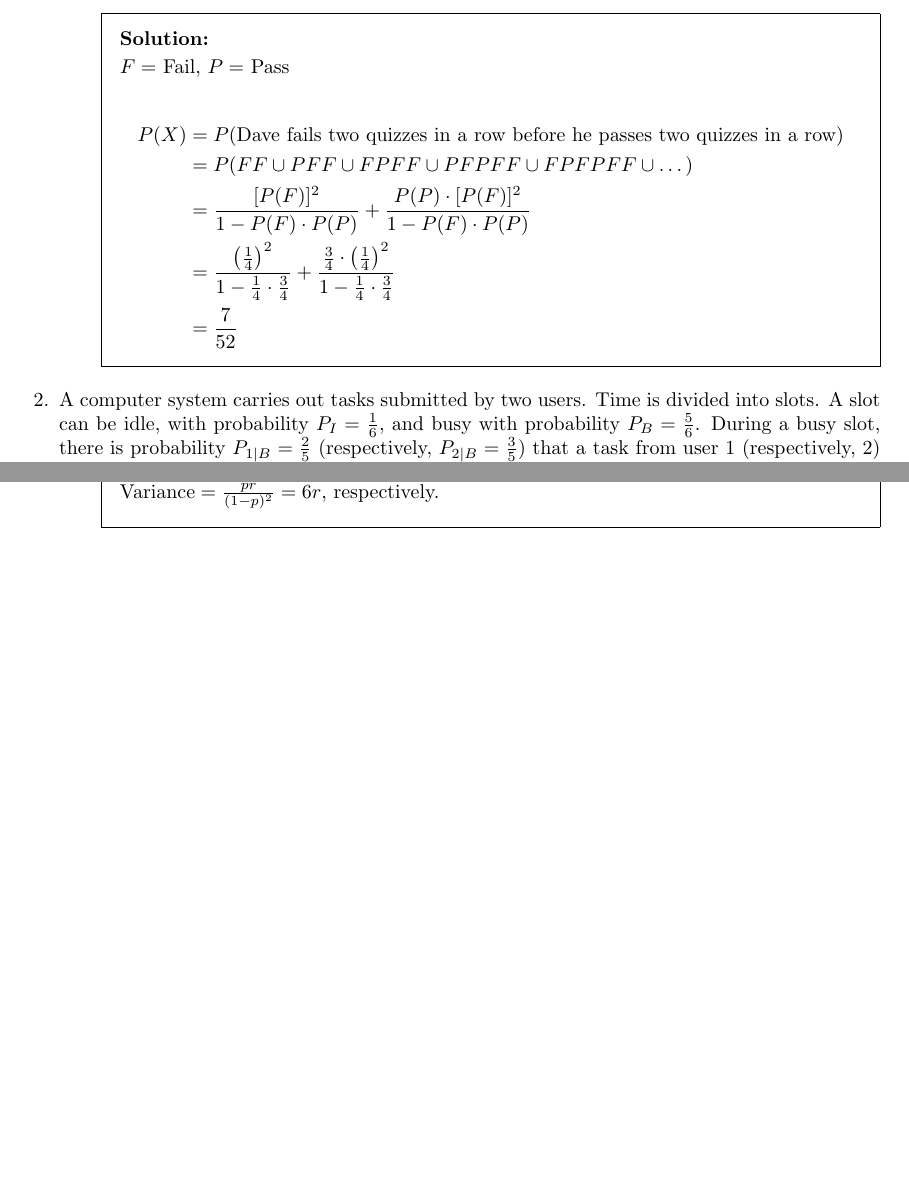
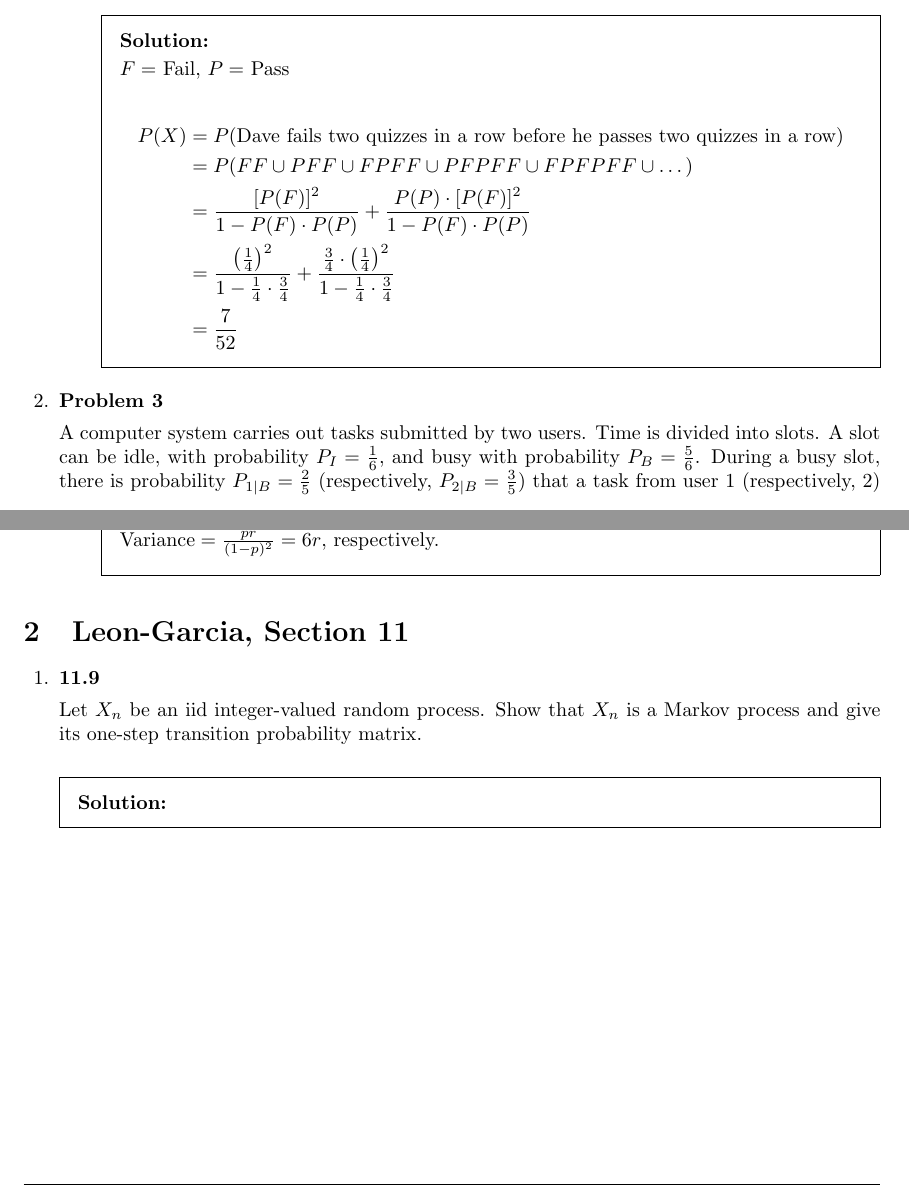
Before and after one commit to aliasgharchakera/ASP-Fall23-Assignment03, a LaTeX problem sheet (main.tex): two parts of pages 2 and 5 of 5, joined at a grey line, cut so that both start at the same text, the shorter picture padded with empty space. Compiled offline with pdfLaTeX.

Commit message:
updated format

```diff
--- a/main.tex
+++ b/main.tex
@@ -87,12 +90,14 @@
         \end{solution}
     \end{parts}
 
-    \question A computer system carries out tasks submitted by two users. Time
-    is divided into slots. A slot can be idle, with probability $P_I = \frac{1}{6}$, and busy with
-    probability $P_B = \frac{5}{6}$. During a busy slot, there is probability $P_{1 | B} = \frac{2}{5}$ (respectively,
-    $P_{2 | B} = \frac{3}{5}$) that a task from user 1 (respectively, 2) is executed. We assume that
-    events related to different slots are independent. \\
-    $T_1 = $ Task from user 1.
+    \question \textbf{Problem 3}
+
+    A computer system carries out tasks submitted by two users. Time is divided
+    into slots. A slot can be idle, with probability $P_I = \frac{1}{6}$, and busy
+    with probability $P_B = \frac{5}{6}$. During a busy slot, there is probability
+    $P_{1 | B} = \frac{2}{5}$ (respectively, $P_{2 | B} = \frac{3}{5}$) that a task
+    from user 1 (respectively, 2) is executed. We assume that events related to
+    different slots are independent. \\ $T_1 = $ Task from user 1.
 
     \begin{parts}
         \part Find the probability that a task from user 1 is executed for the first time during
@@ -152,20 +157,37 @@
         time of the 5th task from user 1.
         \begin{solution}
             \begin{align*}
-                \binom{k+r-1}{k} p^{k} (1-p)^{r} \\
-                p &= \left( \frac{1}{6} + \frac{5}{6} \times \frac{3}{5} \right) = \frac{2}{3} \\
-                \binom{k+r-1}{k} \left(\frac{2}{3}\right)^{k} \left(\frac{1}{3}\right)^{r} \\
-                \text{Mean} &= \frac{pr}{1-p} = 2r \\
-                \text{Variance} &= \frac{pr}{(1-p)^{2}} = 6r \\
+                \binom{k+r-1}{k} p^{k} (1-p)^{r}                                                              \\
+                p               & = \left( \frac{1}{6} + \frac{5}{6} \times \frac{3}{5} \right) = \frac{2}{3} \\
+                \binom{k+r-1}{k} \left(\frac{2}{3}\right)^{k} \left(\frac{1}{3}\right)^{r}                    \\
+                \text{Mean}     & = \frac{pr}{1-p} = 2r                                                       \\
+                \text{Variance} & = \frac{pr}{(1-p)^{2}} = 6r                                                 \\
             \end{align*}
 
-            The expression $\binom{k+r-1}{k} p^{k} (1-p)^{r}$ represents the probability of having $k$ successes and $r$ failures in a sequence of trials, where each trial has a success probability of $p$ and a failure probability of $1-p$ (Binomial distribution).
+            The expression $\binom{k+r-1}{k} p^{k} (1-p)^{r}$ represents the probability of
+            having $k$ successes and $r$ failures in a sequence of trials, where each trial
+            has a success probability of $p$ and a failure probability of $1-p$ (Binomial
+            distribution).
 
-            In this case, $p$ is calculated as $\left( \frac{1}{6} + \frac{5}{6} \times \frac{3}{5} \right) = \frac{2}{3}$.
+            In this case, $p$ is calculated as $\left( \frac{1}{6} + \frac{5}{6} \times
+                \frac{3}{5} \right) = \frac{2}{3}$.
 
-            The mean and variance of this distribution are given by $\text{Mean} = \frac{pr}{1-p} = 2r$ and $\text{Variance} = \frac{pr}{(1-p)^{2}} = 6r$, respectively.
+            The mean and variance of this distribution are given by $\text{Mean} =
+                \frac{pr}{1-p} = 2r$ and $\text{Variance} = \frac{pr}{(1-p)^{2}} = 6r$,
+            respectively.
         \end{solution}
     \end{parts}
 \end{questions}
 
+\section{Leon-Garcia, Section 11}
+\begin{questions}
+    \question \textbf{11.9}
+
+    Let $X_n$ be an iid integer-valued random process. Show that $X_n$ is a Markov process and
+    give its one-step transition probability matrix.
+    \begin{solution}
+
+    \end{solution}
+\end{questions}
+
 \end{document}
```
Also changed, not shown: main.pdf, main.tex (7 more changed lines).
